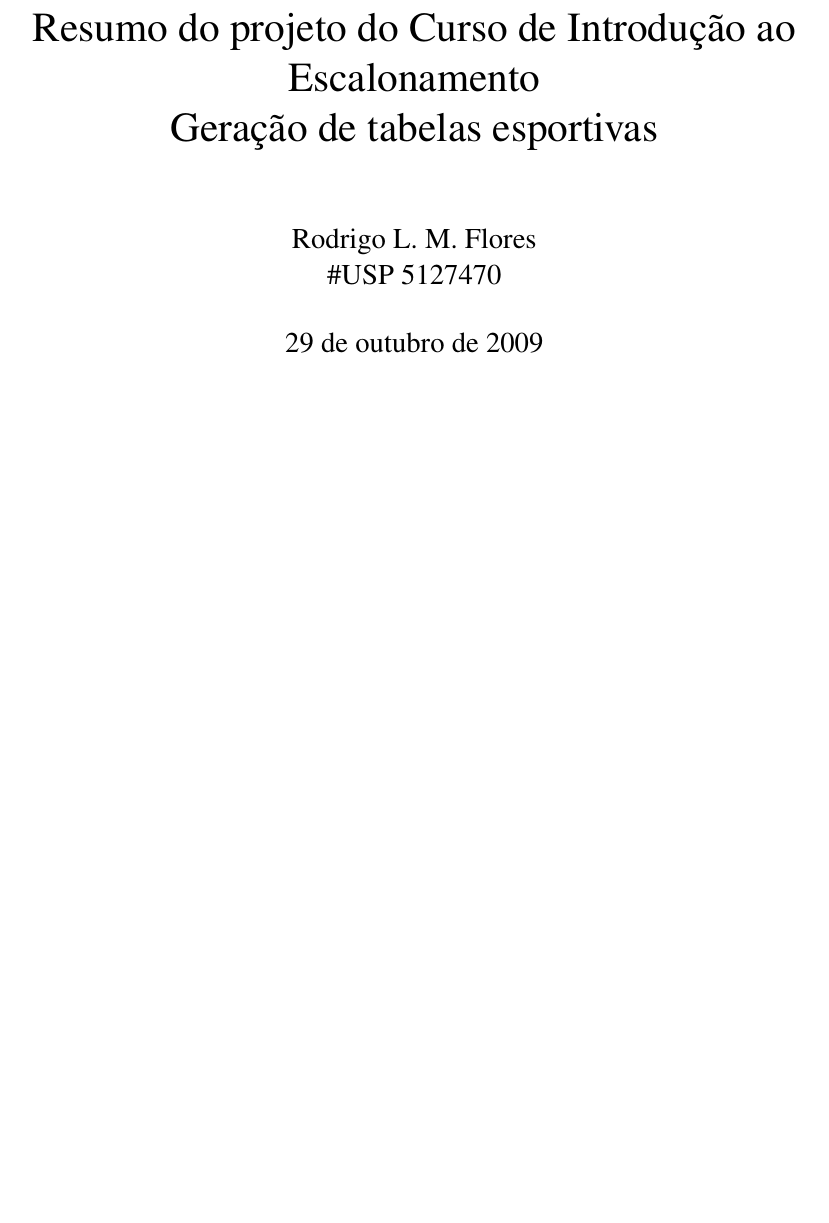
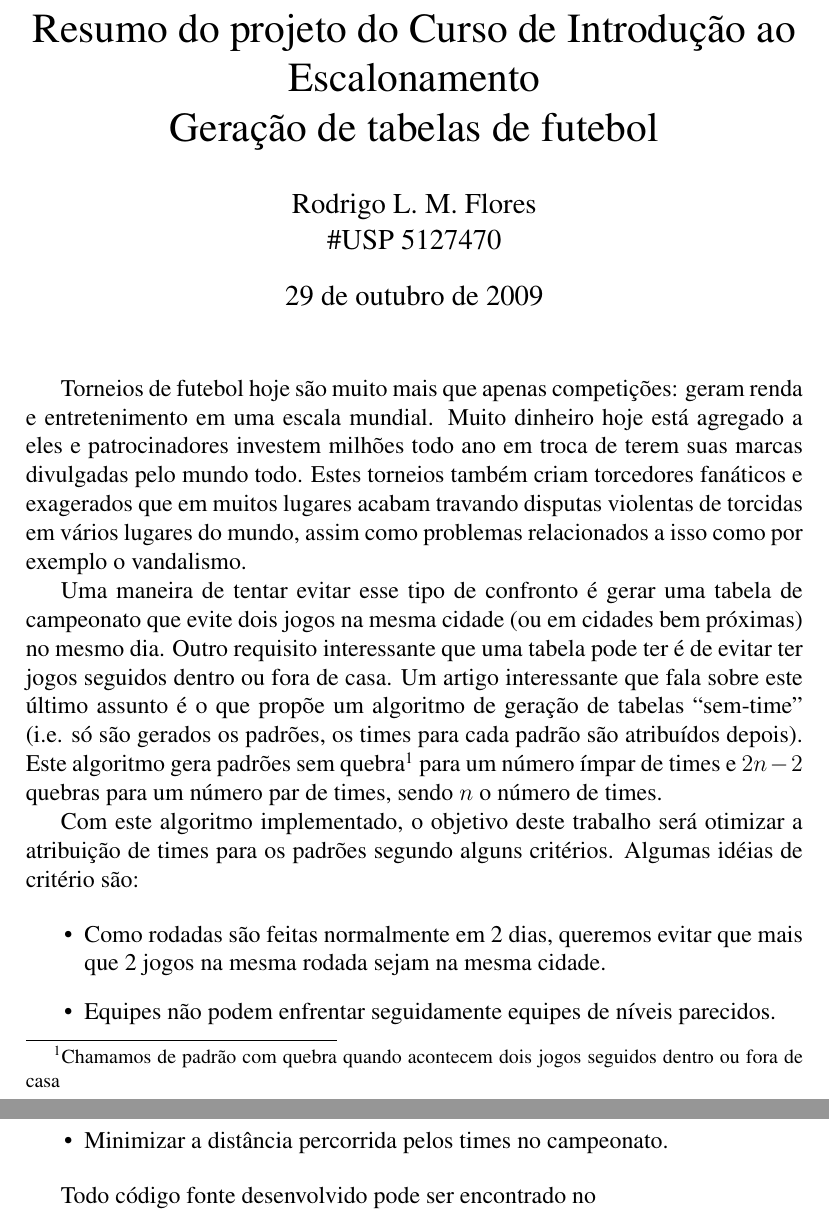
Before and after one commit to rodrigoflores/Scheduling, a LaTeX document (docs/Abstract/abstract.tex): part of the page before the commit and two parts of pages 1 and 2 of 2 after it, the two joined at a grey line, cut so that both start at the same text, the shorter picture padded with empty space. Compiled offline with pdfLaTeX.

Commit message:
Abstract almost finished

```diff
--- a/docs/Abstract/abstract.tex
+++ b/docs/Abstract/abstract.tex
@@ -1,4 +1,4 @@
-\documentclass[a4paper,12pt,titlepage]{article}
+\documentclass[a4paper,12pt,notitlepage]{article}
 \usepackage[T1]{fontenc}
 \usepackage[brazil]{babel}
 \usepackage[utf8x]{inputenc}
@@ -9,7 +9,7 @@
 
 
 
-\title{Resumo do projeto do Curso de Introdução ao Escalonamento \\ Geração de tabelas esportivas}
+\title{Resumo do projeto do Curso de Introdução ao Escalonamento \\ Geração de tabelas de futebol}
 
 
 \author{Rodrigo L. M. Flores \\ \#USP 5127470}
@@ -24,10 +24,28 @@
 
 \maketitle
 
+Torneios de futebol hoje são muito mais que apenas competições: geram renda e entretenimento em uma escala mundial. Muito dinheiro
+hoje está agregado a eles e patrocinadores investem milhões todo ano em troca de terem suas marcas divulgadas pelo mundo todo. Estes
+torneios também criam torcedores fanáticos e exagerados que em muitos lugares acabam travando disputas violentas de torcidas em vários
+lugares do mundo, assim como problemas relacionados a isso como por exemplo o vandalismo.
 
+Uma maneira de tentar evitar esse tipo de confronto é gerar uma tabela de campeonato que evite
+dois jogos na mesma cidade (ou em cidades bem próximas) no mesmo dia. Outro requisito interessante que uma tabela pode ter é de evitar
+ter jogos seguidos dentro ou fora de casa. Um artigo interessante que fala sobre este último assunto é o %Colocar o artigo do futebol holandês
+que propõe um algoritmo de geração de tabelas ``sem-time'' (i.e. só são gerados os padrões, os times para cada padrão
+são atribuídos depois). Este algoritmo gera padrões sem quebra\footnote{Chamamos de padrão com quebra quando acontecem dois jogos seguidos
+dentro ou fora de casa} para um número ímpar de times e $2n - 2$ quebras para um número par de times, sendo $n$ o número de times.
 
+Com este algoritmo implementado, o objetivo deste trabalho será otimizar a atribuição de times para os padrões segundo alguns critérios.
+Algumas idéias de critério são:
 
+\begin{itemize}
+	\item Como rodadas são feitas normalmente em 2 dias, queremos evitar que mais que 2 jogos na mesma rodada sejam na mesma cidade.
+	\item Equipes não podem enfrentar seguidamente equipes de níveis parecidos.
+	\item Minimizar a distância percorrida pelos times no campeonato.
+\end{itemize}
 
+Todo código fonte desenvolvido pode ser encontrado no
 
 
 
```
